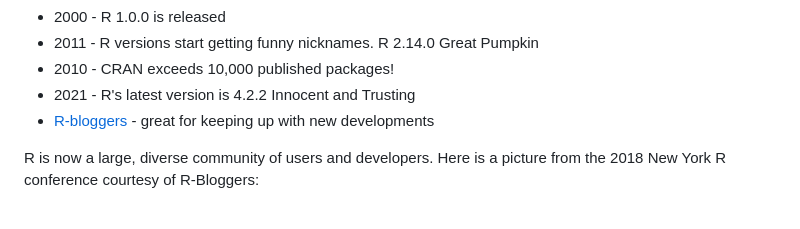
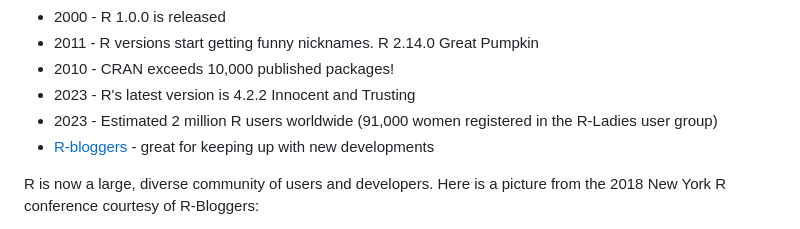
Before and after one commit to Colorado-State-University-CMB/CM580A3-Intro-to-qCMB-2023, a Markdown page: 01_RStudio_ErinNishimura/230123_R_Basics.md, the part around the change. Drawn GitHub-style.

Commit message:
basics update

```diff
--- a/01_RStudio_ErinNishimura/230123_R_Basics.md
+++ b/01_RStudio_ErinNishimura/230123_R_Basics.md
@@ -59,7 +59,8 @@ January 23, 2023
   * 2000 - R 1.0.0 is released
   * 2011 - R versions start getting funny nicknames. R 2.14.0 Great Pumpkin
   * 2010 - CRAN exceeds 10,000 published packages!
-  * 2021 - R's latest version is 4.2.2 Innocent and Trusting
+  * 2023 - R's latest version is 4.2.2 Innocent and Trusting
+  * 2023 - Estimated 2 million R users worldwide (91,000 women registered in the R-Ladies user group)
   * [R-bloggers](https://www.r-bloggers.com/) - great for keeping up with new developments
 
 R is now a large, diverse community of users and developers. Here is a picture from the 2018 New York R conference courtesy of R-Bloggers:
```
Also changed, not shown: 01_RStudio_ErinNishimura/230125_R_Basics_2.md (added, +304 -0 lines).
